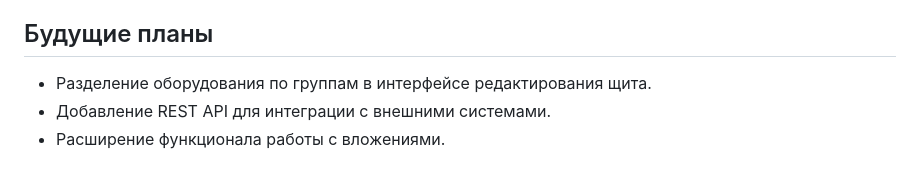
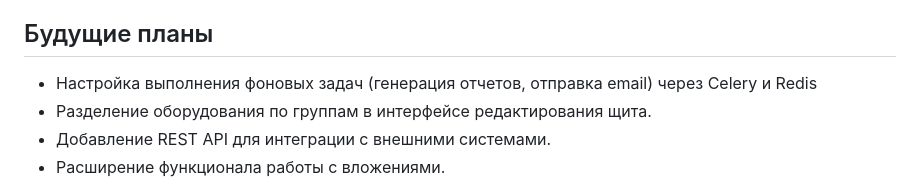
Before and after one commit to botanikboy/ASODU_creator, a Markdown page: README.md, the part around the change. Drawn GitHub-style.

Commit message:
updated future plans in readme.md

```diff
--- a/README.md
+++ b/README.md
@@ -158,6 +158,7 @@ pytest --cov-report=html
 - [PostgreSQL](https://www.postgresql.org/)
 - [Django Debug Toolbar](https://django-debug-toolbar.readthedocs.io/en/latest/)
 ## Будущие планы
+- Настройка выполнения фоновых задач (генерация отчетов, отправка email) через Celery и Redis
 - Разделение оборудования по группам в интерфейсе редактирования щита.
 - Добавление REST API для интеграции с внешними системами.
 - Расширение функционала работы с вложениями.
```
